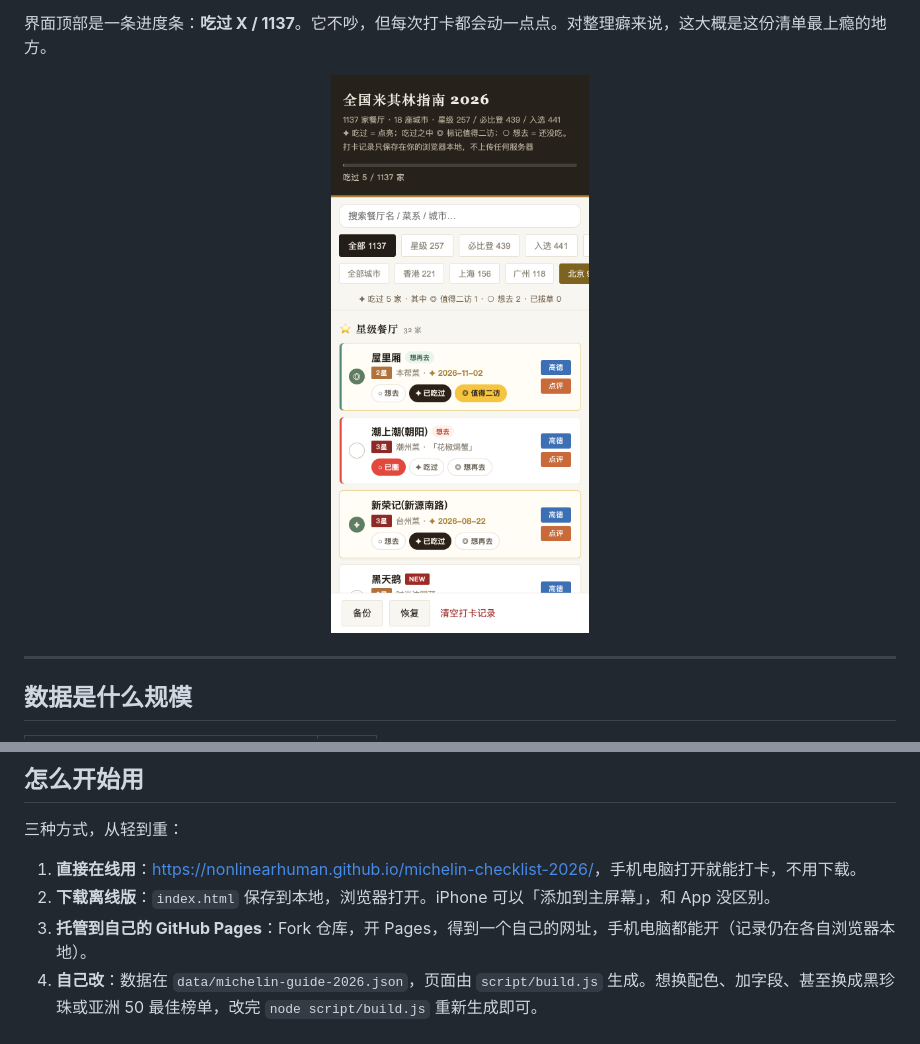
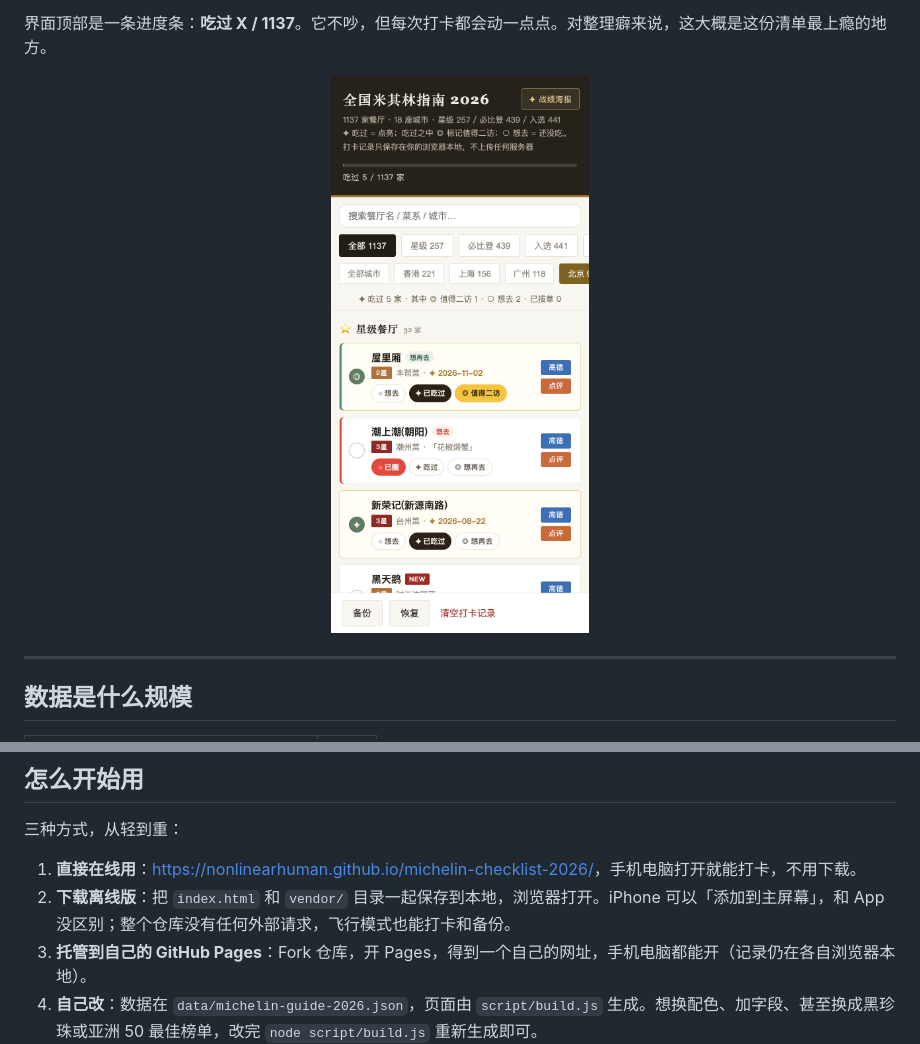
Before and after one commit to nonlinearHuman/michelin-checklist-2026, a Markdown page: docs/announcement.md, 2 parts joined by grey strips. GitHub-like rendering; pictures changed too: docs/screenshot-mobile.png.

```diff
--- a/docs/announcement.md
+++ b/docs/announcement.md
@@ -84,7 +112,7 @@
 三种方式，从轻到重：
 
 1. **直接在线用**：<https://nonlinearhuman.github.io/michelin-checklist-2026/>，手机电脑打开就能打卡，不用下载。
-2. **下载离线版**：`index.html` 保存到本地，浏览器打开。iPhone 可以「添加到主屏幕」，和 App 没区别。
+2. **下载离线版**：把 `index.html` 和 `vendor/` 目录一起保存到本地，浏览器打开。iPhone 可以「添加到主屏幕」，和 App 没区别；整个仓库没有任何外部请求，飞行模式也能打卡和备份。
 3. **托管到自己的 GitHub Pages**：Fork 仓库，开 Pages，得到一个自己的网址，手机电脑都能开（记录仍在各自浏览器本地）。
 4. **自己改**：数据在 `data/michelin-guide-2026.json`，页面由 `script/build.js` 生成。想换配色、加字段、甚至换成黑珍珠或亚洲 50 最佳榜单，改完 `node script/build.js` 重新生成即可。
 
```
Also changed, not shown: other parts of docs/announcement.md (+28 -0 lines), README.md (+18 -4 lines), SECURITY.md (added, +21 -0 lines), docs/poster-sample-1.png (added), docs/poster-sample-2.png (added), docs/screenshot-desktop.png, 6 other files.
